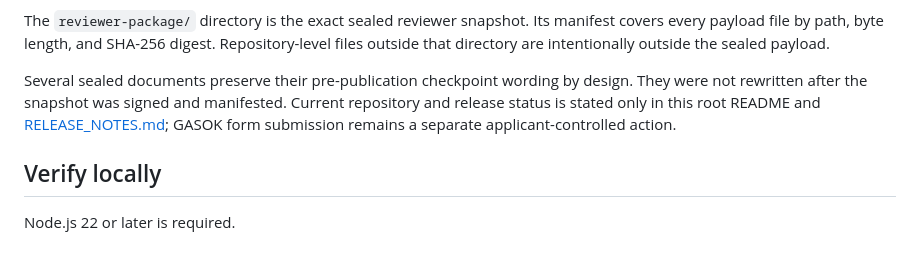
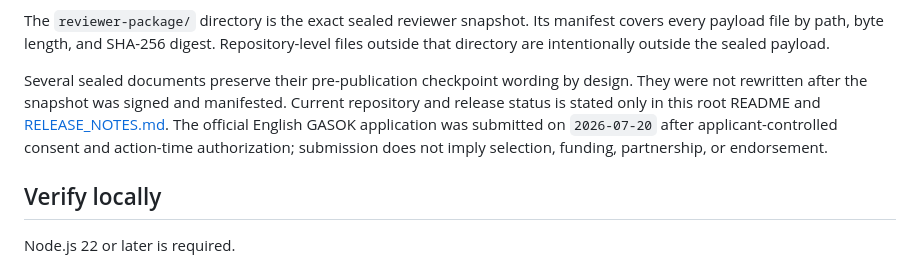
Before and after one commit to xpayrcom/xpayr-verified-agentpay-giwa, a Markdown page: README.md, the part around the change. Drawn GitHub-style.

Commit message:
Record GASOK submission

```diff
--- a/README.md
+++ b/README.md
@@ -20,7 +20,7 @@ XPAYR Verified AgentPay is a testnet-only prototype for policy-controlled AI-age
 
 The `reviewer-package/` directory is the exact sealed reviewer snapshot. Its manifest covers every payload file by path, byte length, and SHA-256 digest. Repository-level files outside that directory are intentionally outside the sealed payload.
 
-Several sealed documents preserve their pre-publication checkpoint wording by design. They were not rewritten after the snapshot was signed and manifested. Current repository and release status is stated only in this root README and [RELEASE_NOTES.md](RELEASE_NOTES.md); GASOK form submission remains a separate applicant-controlled action.
+Several sealed documents preserve their pre-publication checkpoint wording by design. They were not rewritten after the snapshot was signed and manifested. Current repository and release status is stated only in this root README and [RELEASE_NOTES.md](RELEASE_NOTES.md). The official English GASOK application was submitted on `2026-07-20` after applicant-controlled consent and action-time authorization; submission does not imply selection, funding, partnership, or endorsement.
 
 ## Verify locally
 
```
Also changed, not shown: GASOK_SUBMISSION.md (+12 -9 lines).
